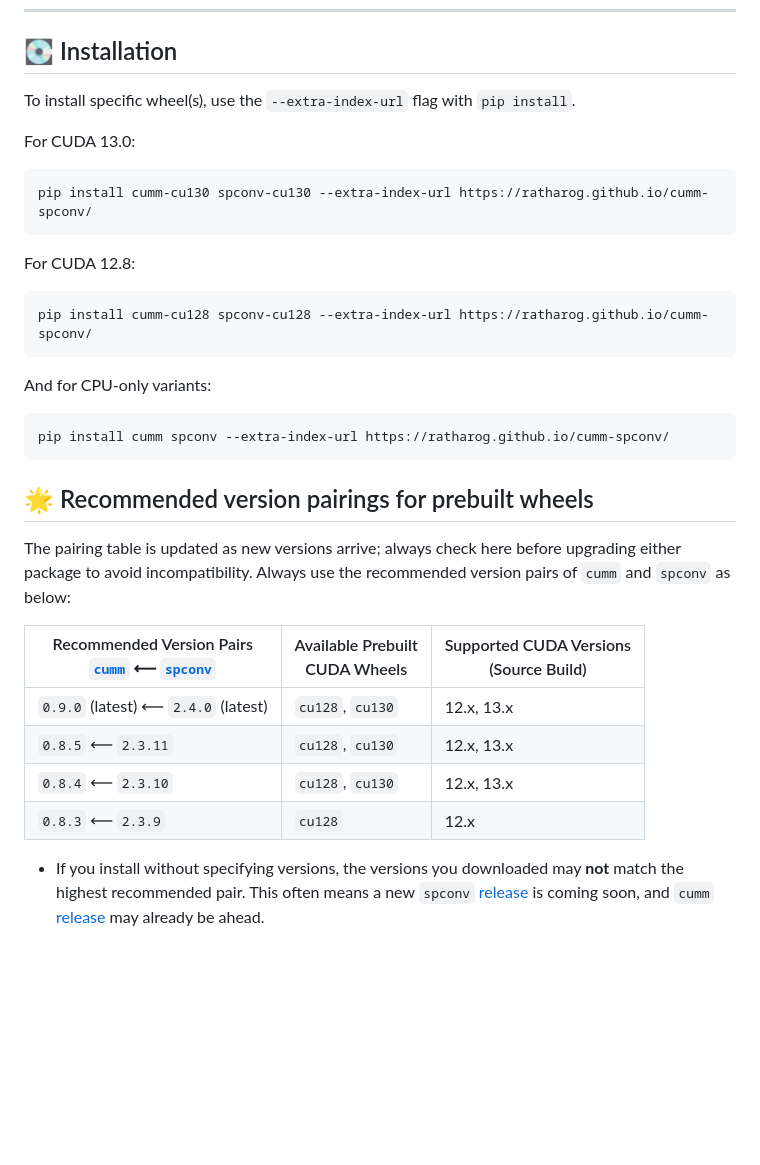
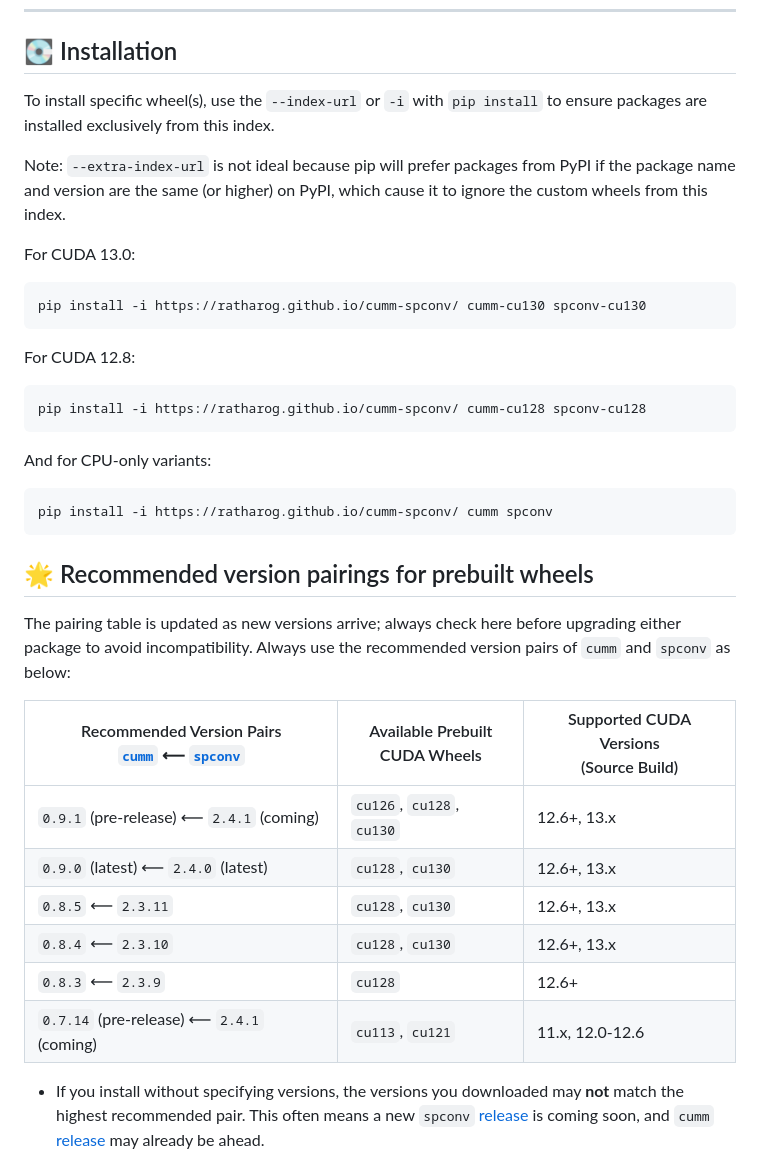
Before and after one commit to rathaROG/cumm-spconv, a Markdown page: README.md, the part around the change. Rendered like a GitHub page; blank space fills up the shorter version.

````diff
--- a/README.md
+++ b/README.md
@@ -22,24 +22,26 @@
 
 ## 💽 Installation
 
-To install specific wheel(s), use the `--extra-index-url` flag with `pip install`.
+To install specific wheel(s), use the `--index-url` or `-i` with `pip install` to ensure packages are installed exclusively from this index.
+
+Note: `--extra-index-url` is not ideal because pip will prefer packages from PyPI if the package name and version are the same (or higher) on PyPI, which cause it to ignore the custom wheels from this index.
 
 For CUDA 13.0:
 
 ```bash
-pip install cumm-cu130 spconv-cu130 --extra-index-url https://ratharog.github.io/cumm-spconv/
+pip install -i https://ratharog.github.io/cumm-spconv/ cumm-cu130 spconv-cu130
 ```
 
 For CUDA 12.8:
 
 ```bash
-pip install cumm-cu128 spconv-cu128 --extra-index-url https://ratharog.github.io/cumm-spconv/
+pip install -i https://ratharog.github.io/cumm-spconv/ cumm-cu128 spconv-cu128
 ```
 
 And for CPU-only variants:
 
 ```bash
-pip install cumm spconv --extra-index-url https://ratharog.github.io/cumm-spconv/
+pip install -i https://ratharog.github.io/cumm-spconv/ cumm spconv
 ```
 
 ## 🌟 Recommended version pairings for prebuilt wheels
@@ -48,10 +50,12 @@ The pairing table is updated as new versions arrive; always check here before up
 
 | Recommended Version Pairs<br>[`cumm`](https://github.com/rathaROG/cumm-gpu/releases) ⟵ [`spconv`](https://github.com/rathaROG/spconv-gpu/releases) | Available Prebuilt<br>CUDA Wheels | Supported CUDA Versions<br>(Source Build) |
 |-|-|-|
-| `0.9.0` (latest) ⟵ `2.4.0` (latest) | `cu128`, `cu130` | 12.x, 13.x |
-| `0.8.5` ⟵ `2.3.11` | `cu128`, `cu130` | 12.x, 13.x |
-| `0.8.4` ⟵ `2.3.10` | `cu128`, `cu130` | 12.x, 13.x |
-| `0.8.3` ⟵ `2.3.9` | `cu128` | 12.x |
+| `0.9.1` (pre-release) ⟵ `2.4.1` (coming) | `cu126`, `cu128`, `cu130` | 12.6+, 13.x |
+| `0.9.0` (latest) ⟵ `2.4.0` (latest) | `cu128`, `cu130` | 12.6+, 13.x |
+| `0.8.5` ⟵ `2.3.11` | `cu128`, `cu130` | 12.6+, 13.x |
+| `0.8.4` ⟵ `2.3.10` | `cu128`, `cu130` | 12.6+, 13.x |
+| `0.8.3` ⟵ `2.3.9` | `cu128` | 12.6+ |
+| `0.7.14` (pre-release) ⟵ `2.4.1` (coming) | `cu113`, `cu121` |  11.x, 12.0-12.6 |
 
 - If you install without specifying versions, the versions you downloaded may **not** match the highest recommended pair. This often means a new `spconv` [release](https://github.com/rathaROG/spconv-gpu/releases) is coming soon, and `cumm` [release](https://github.com/rathaROG/cumm-gpu/releases) may already be ahead.
 - If there is no prebuilt wheel for a specific minor version of CUDA 12.x and 13.x, you can always build from source using the latest [cumm-gpu](https://github.com/rathaROG/cumm-gpu/tags) and [spconv-gpu](https://github.com/rathaROG/spconv-gpu/tags).
````
